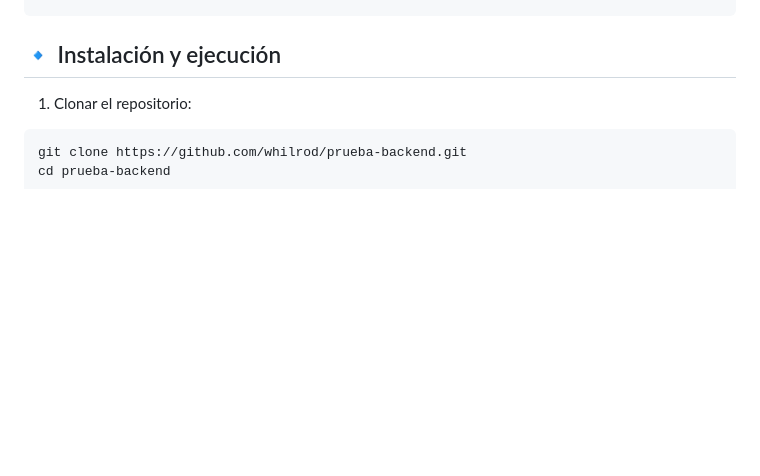
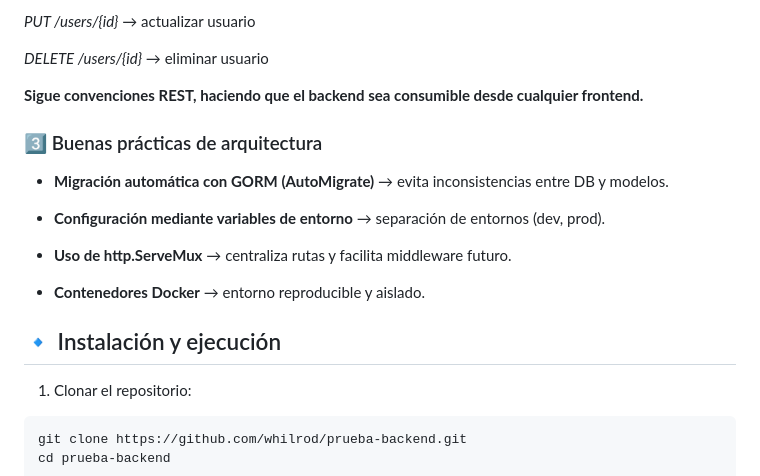
Before and after one commit to whilrod/prueba-backend, a Markdown page: README.md, the part around the change printed below. Rendered like a GitHub page; blank space fills up the shorter version.

Commit message:
Edicion de Readme para mencionar Arquitectura y patrones de diseño implementados

```diff
--- a/README.md
+++ b/README.md
@@ -58,3 +146,18 @@ Permite **crear, leer, actualizar y eliminar usuarios** mediante un **API REST**
+*PUT /users/{id}* → actualizar usuario
+
+*DELETE /users/{id}* → eliminar usuario
+
+**Sigue convenciones REST, haciendo que el backend sea consumible desde cualquier frontend.**
+
+### 3️⃣ Buenas prácticas de arquitectura
+
+- **Migración automática con GORM (AutoMigrate)** → evita inconsistencias entre DB y modelos.
+
+- **Configuración mediante variables de entorno** → separación de entornos (dev, prod).
+
+- **Uso de http.ServeMux** → centraliza rutas y facilita middleware futuro.
+
+- **Contenedores Docker** → entorno reproducible y aislado.
 
 ## 🔹 Instalación y ejecución
 1. Clonar el repositorio:
```
Also changed, not shown: other parts of README.md (+88 -0 lines).
